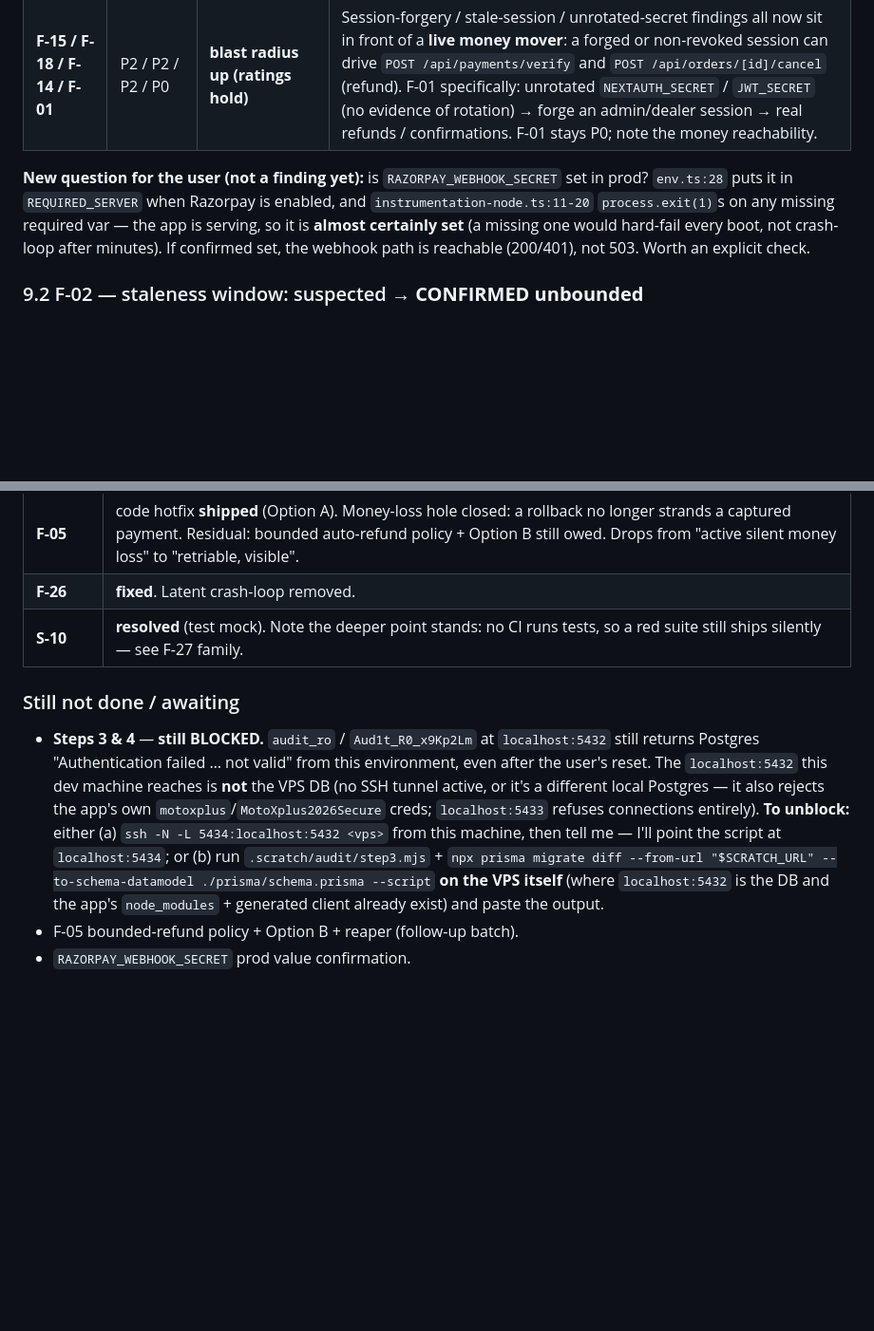
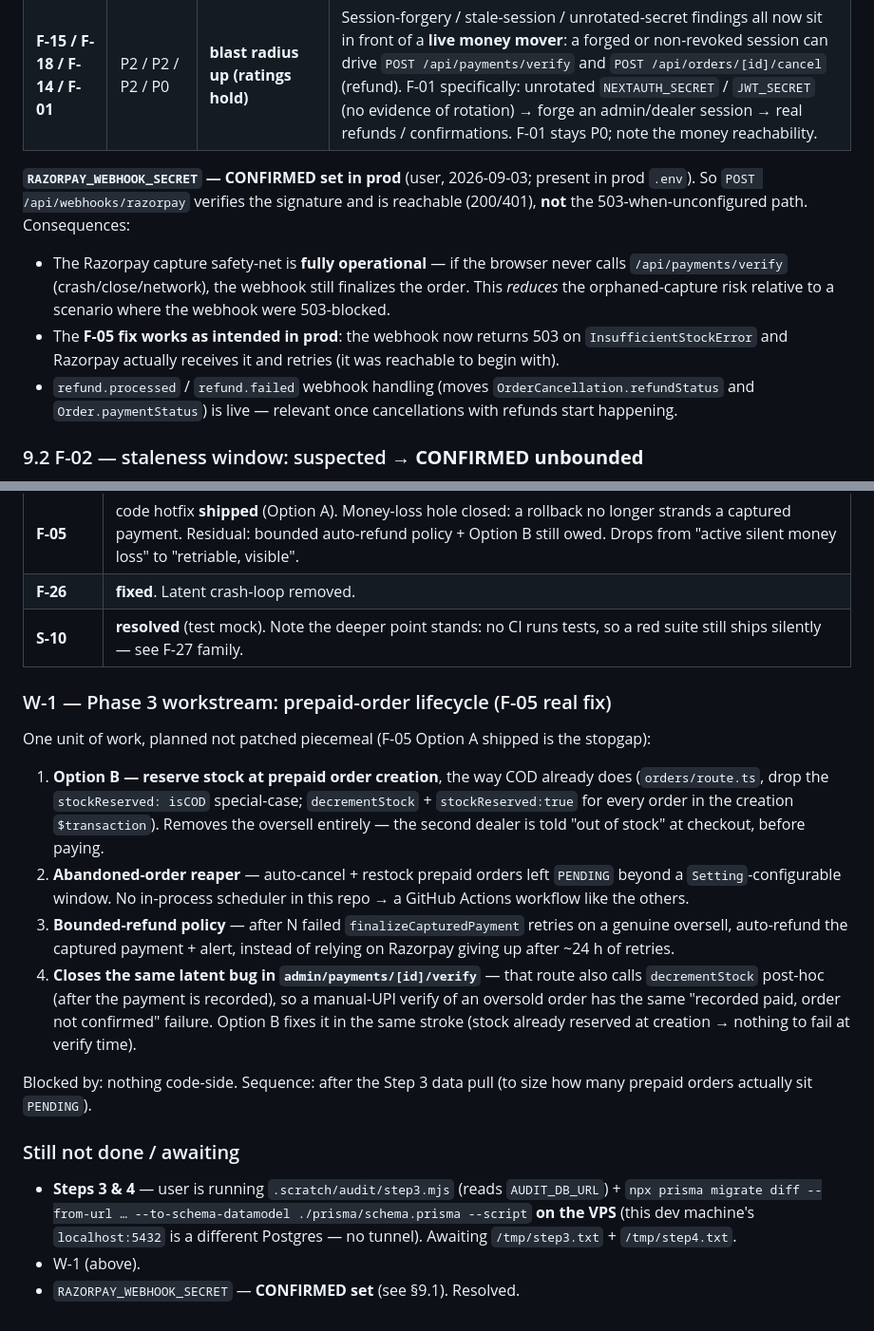
Before and after one commit to manishgiri31/motoxplus, a Markdown page: AUDIT/01-findings.md, 2 parts joined by grey strips. Shown at 95% size. Drawn GitHub-style; blank space fills up the shorter version.

Commit message:
docs(audit): RAZORPAY_WEBHOOK_SECRET confirmed set; log W-1 prepaid-lifecycle workstream
- RAZORPAY_WEBHOOK_SECRET is set in prod (user-confirmed) -> webhook path is
  reachable (200/401), not 503; Razorpay capture safety-net fully operational
  and the F-05 503-retry actually fires.
- W-1: F-05 real fix as one Phase 3 workstream — Option B (reserve prepaid
  stock at creation) + abandoned-order reaper + bounded-refund policy; also
  closes the same latent bug in admin/payments/[id]/verify.

Co-Authored-By: Claude Sonnet 5 <noreply@anthropic.com>

```diff
--- a/AUDIT/01-findings.md
+++ b/AUDIT/01-findings.md
@@ -995,11 +995,18 @@ reloads). Also: prod DB is **self-hosted Postgres**, not Neon (S-07 resolved).
 | **F-21** | P1 (already re-rated 2026-08-29) | P1 | "Prepaid order for an undeliverable pincode: money taken, AWB fails silently, zero alert." Already P1; the live-Razorpay assumption it was re-rated under is now confirmed rather than assumed. |
 | **F-15 / F-18 / F-14 / F-01** | P2 / P2 / P2 / P0 | **blast radius up (ratings hold)** | Session-forgery / stale-session / unrotated-secret findings all now sit in front of a **live money mover**: a forged or non-revoked session can drive `POST /api/payments/verify` and `POST /api/orders/[id]/cancel` (refund). F-01 specifically: unrotated `NEXTAUTH_SECRET` / `JWT_SECRET` (no evidence of rotation) → forge an admin/dealer session → real refunds / confirmations. F-01 stays P0; note the money reachability. |
 
-**New question for the user (not a finding yet):** is `RAZORPAY_WEBHOOK_SECRET` set in prod?
-`env.ts:28` puts it in `REQUIRED_SERVER` when Razorpay is enabled, and `instrumentation-node.ts:11-20`
-`process.exit(1)`s on any missing required var — the app is serving, so it is **almost certainly set**
-(a missing one would hard-fail every boot, not crash-loop after minutes). If confirmed set, the
-webhook path is reachable (200/401), not 503. Worth an explicit check.
+**`RAZORPAY_WEBHOOK_SECRET` — CONFIRMED set in prod** (user, 2026-09-03; present in prod `.env`).
+So `POST /api/webhooks/razorpay` verifies the signature and is reachable (200/401), **not** the
+503-when-unconfigured path. Consequences:
+- The Razorpay capture safety-net is **fully operational** — if the browser never calls
+  `/api/payments/verify` (crash/close/network), the webhook still finalizes the order. This
+  *reduces* the orphaned-capture risk relative to a scenario where the webhook were 503-blocked.
+- The **F-05 fix works as intended in prod**: the webhook now returns 503 on
+  `InsufficientStockError` and Razorpay actually receives it and retries (it was reachable to
+  begin with).
+- `refund.processed` / `refund.failed` webhook handling (moves `OrderCancellation.refundStatus`
+  and `Order.paymentStatus`) is live — relevant once cancellations with refunds start
+  happening.
 
 ### 9.2 F-02 — staleness window: suspected → **CONFIRMED unbounded**
 
@@ -1567,16 +1574,31 @@ clean.
 | **F-26** | **fixed**. Latent crash-loop removed. |
 | **S-10** | **resolved** (test mock). Note the deeper point stands: no CI runs tests, so a red suite still ships silently — see F-27 family. |
 
+### W-1 — Phase 3 workstream: prepaid-order lifecycle (F-05 real fix)
+
+One unit of work, planned not patched piecemeal (F-05 Option A shipped is the stopgap):
+1. **Option B — reserve stock at prepaid order creation**, the way COD already does
+   (`orders/route.ts`, drop the `stockReserved: isCOD` special-case; `decrementStock` +
+   `stockReserved:true` for every order in the creation `$transaction`). Removes the oversell
+   entirely — the second dealer is told "out of stock" at checkout, before paying.
+2. **Abandoned-order reaper** — auto-cancel + restock prepaid orders left `PENDING` beyond a
+   `Setting`-configurable window. No in-process scheduler in this repo → a GitHub Actions
+   workflow like the others.
+3. **Bounded-refund policy** — after N failed `finalizeCapturedPayment` retries on a genuine
+   oversell, auto-refund the captured payment + alert, instead of relying on Razorpay giving up
+   after ~24 h of retries.
+4. **Closes the same latent bug in `admin/payments/[id]/verify`** — that route also calls
+   `decrementStock` post-hoc (after the payment is recorded), so a manual-UPI verify of an
+   oversold order has the same "recorded paid, order not confirmed" failure. Option B fixes it
+   in the same stroke (stock already reserved at creation → nothing to fail at verify time).
+
+Blocked by: nothing code-side. Sequence: after the Step 3 data pull (to size how many prepaid
+orders actually sit `PENDING`).
+
 ### Still not done / awaiting
-- **Steps 3 & 4** — **still BLOCKED.** `audit_ro` / `Aud1t_R0_x9Kp2Lm` at `localhost:5432`
-  still returns Postgres "Authentication failed … not valid" from this environment, even after
-  the user's reset. The `localhost:5432` this dev machine reaches is **not** the VPS DB (no SSH
-  tunnel active, or it's a different local Postgres — it also rejects the app's own
-  `motoxplus`/`MotoXplus2026Secure` creds; `localhost:5433` refuses connections entirely).
-  **To unblock:** either (a) `ssh -N -L 5434:localhost:5432 <vps>` from this machine, then tell
-  me — I'll point the script at `localhost:5434`; or (b) run `.scratch/audit/step3.mjs` +
-  `npx prisma migrate diff --from-url "$SCRATCH_URL" --to-schema-datamodel ./prisma/schema.prisma --script`
-  **on the VPS itself** (where `localhost:5432` is the DB and the app's `node_modules` +
-  generated client already exist) and paste the output.
-- F-05 bounded-refund policy + Option B + reaper (follow-up batch).
-- `RAZORPAY_WEBHOOK_SECRET` prod value confirmation.
+- **Steps 3 & 4** — user is running `.scratch/audit/step3.mjs` (reads `AUDIT_DB_URL`) +
+  `npx prisma migrate diff --from-url … --to-schema-datamodel ./prisma/schema.prisma --script`
+  **on the VPS** (this dev machine's `localhost:5432` is a different Postgres — no tunnel).
+  Awaiting `/tmp/step3.txt` + `/tmp/step4.txt`.
+- W-1 (above).
+- `RAZORPAY_WEBHOOK_SECRET` — **CONFIRMED set** (see §9.1). Resolved.
```
